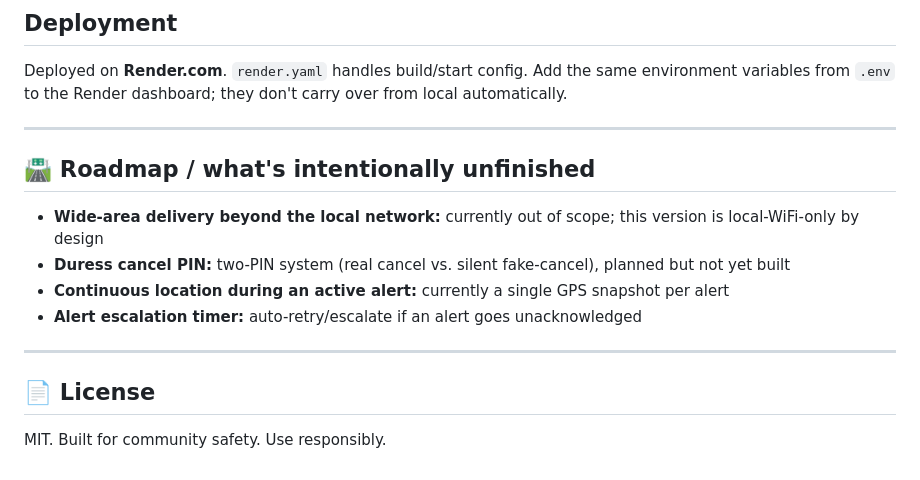
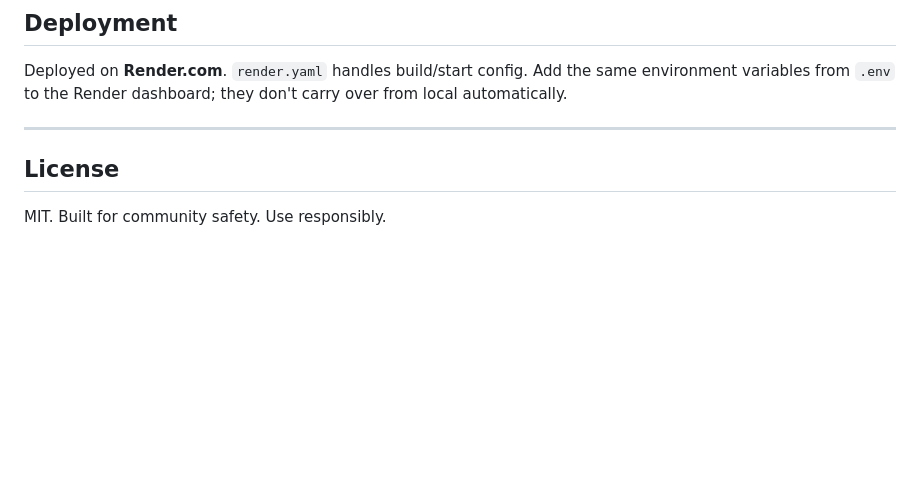
Before and after one commit to TheGeekedNerd/Safety1st, a Markdown page: README.md, the part around the change. Drawn GitHub-style; blank space fills up the shorter version.

Commit message:
Update README to remove roadmap and add license
Removed roadmap section detailing unfinished features and added license information.

```diff
--- a/README.md
+++ b/README.md
@@ -199,15 +199,8 @@ Deployed on **Render.com**. `render.yaml` handles build/start config. Add the sa
 
 ---
 
-## 🛣️ Roadmap / what's intentionally unfinished
 
-- **Wide-area delivery beyond the local network:** currently out of scope; this version is local-WiFi-only by design
-- **Duress cancel PIN:** two-PIN system (real cancel vs. silent fake-cancel), planned but not yet built
-- **Continuous location during an active alert:** currently a single GPS snapshot per alert
-- **Alert escalation timer:** auto-retry/escalate if an alert goes unacknowledged
 
----
-
-## 📄 License
+## License
 
 MIT. Built for community safety. Use responsibly.
```
